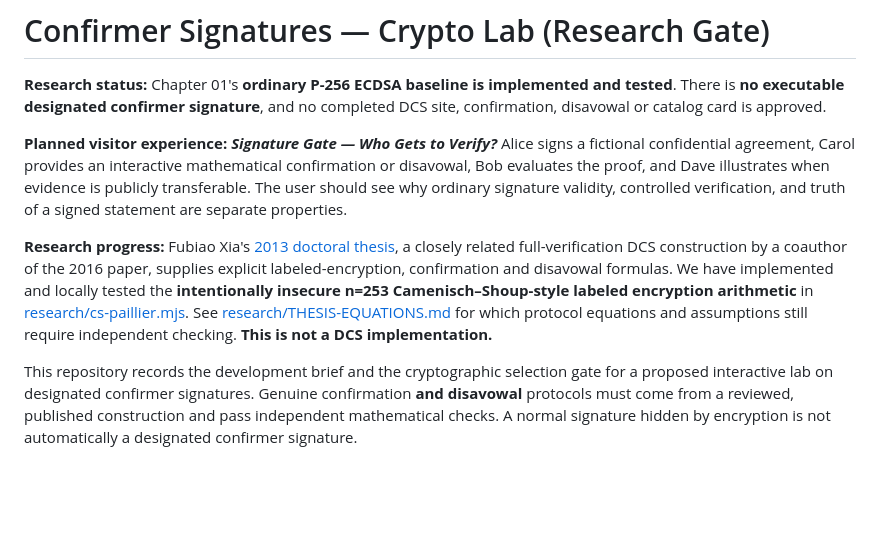
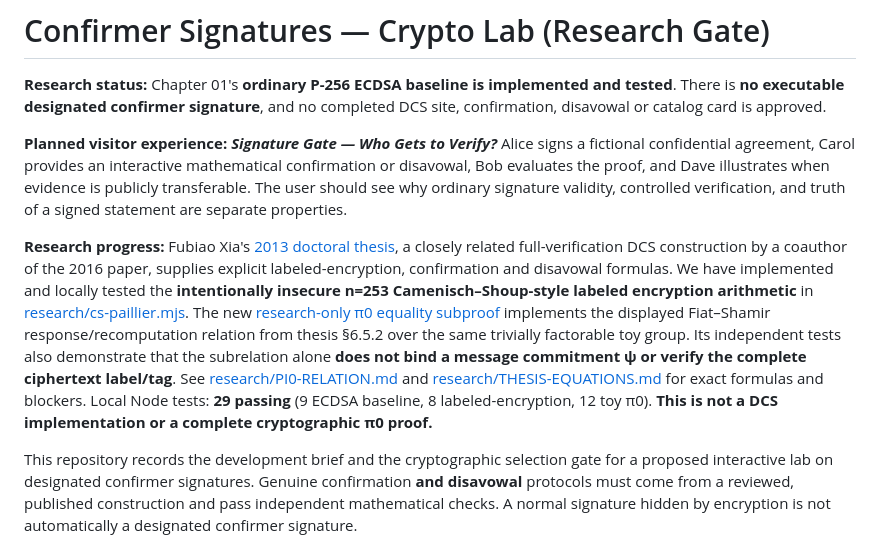
Before and after one commit to systemslibrarian/crypto-lab-confirmer-signatures, a Markdown page: README.md, the part around the change. Rendered like a GitHub page; blank space fills up the shorter version.

Commit message:
Record working π0 subrelation tests and exact non-DCS limitations

```diff
--- a/README.md
+++ b/README.md
@@ -4,7 +4,7 @@
 
 **Planned visitor experience: _Signature Gate — Who Gets to Verify?_** Alice signs a fictional confidential agreement, Carol provides an interactive mathematical confirmation or disavowal, Bob evaluates the proof, and Dave illustrates when evidence is publicly transferable. The user should see why ordinary signature validity, controlled verification, and truth of a signed statement are separate properties.
 
-**Research progress:** Fubiao Xia's [2013 doctoral thesis](https://etheses.bham.ac.uk/4579/1/Xia13PhD.pdf), a closely related full-verification DCS construction by a coauthor of the 2016 paper, supplies explicit labeled-encryption, confirmation and disavowal formulas. We have implemented and locally tested the **intentionally insecure n=253 Camenisch–Shoup-style labeled encryption arithmetic** in [research/cs-paillier.mjs](research/cs-paillier.mjs). See [research/THESIS-EQUATIONS.md](research/THESIS-EQUATIONS.md) for which protocol equations and assumptions still require independent checking. **This is not a DCS implementation.**
+**Research progress:** Fubiao Xia's [2013 doctoral thesis](https://etheses.bham.ac.uk/4579/1/Xia13PhD.pdf), a closely related full-verification DCS construction by a coauthor of the 2016 paper, supplies explicit labeled-encryption, confirmation and disavowal formulas. We have implemented and locally tested the **intentionally insecure n=253 Camenisch–Shoup-style labeled encryption arithmetic** in [research/cs-paillier.mjs](research/cs-paillier.mjs). The new [research-only π0 equality subproof](research/pi0-equality.mjs) implements the displayed Fiat–Shamir response/recomputation relation from thesis §6.5.2 over the same trivially factorable toy group. Its independent tests also demonstrate that the subrelation alone **does not bind a message commitment ψ or verify the complete ciphertext label/tag**. See [research/PI0-RELATION.md](research/PI0-RELATION.md) and [research/THESIS-EQUATIONS.md](research/THESIS-EQUATIONS.md) for exact formulas and blockers. Local Node tests: **29 passing** (9 ECDSA baseline, 8 labeled-encryption, 12 toy π0). **This is not a DCS implementation or a complete cryptographic π0 proof.**
 
 This repository records the development brief and the cryptographic selection gate for a proposed interactive lab on designated confirmer signatures. Genuine confirmation **and disavowal** protocols must come from a reviewed, published construction and pass independent mathematical checks. A normal signature hidden by encryption is not automatically a designated confirmer signature.
 
```
